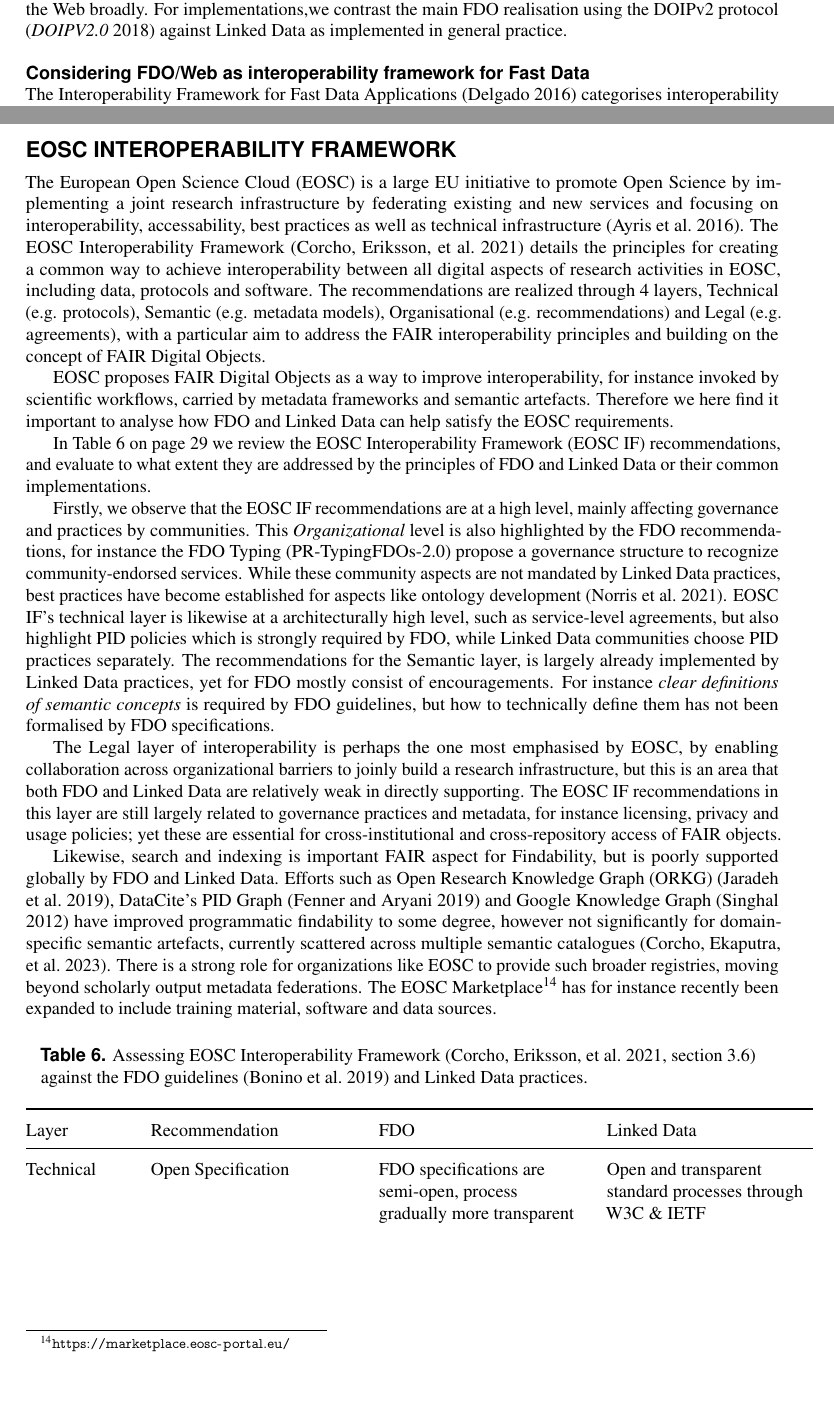
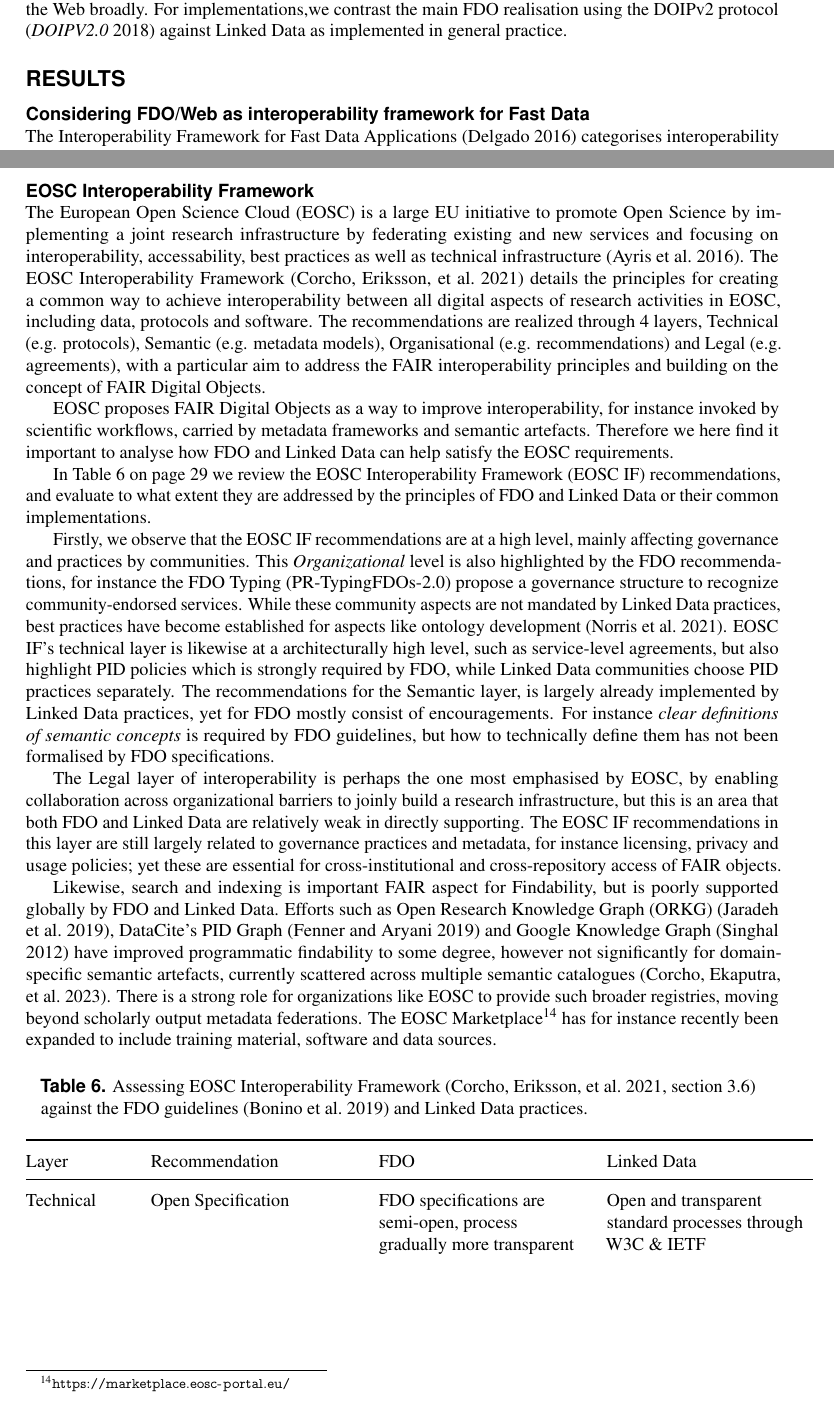
Before and after one commit to stain/2022-fdo-paper, a LaTeX document (latex/main.tex): two parts of pages 7 and 26 of 40, joined at a grey line, cut so that both start at the same text. Compiled offline with pdfLaTeX.

Commit message:
Updates from Overleaf

```diff
--- a/latex/main.tex
+++ b/latex/main.tex
@@ -217,6 +217,7 @@ We have left out further comparisons on type systems, persistent identifiers and
 
 Some of these frameworks invite a comparison on a conceptual level, while others relate better to implementations and current practices. For conceptual comparisons we consider FAIR Digital Objects and the Web broadly. For implementations,we contrast the main FDO realisation using the DOIPv2 protocol \autocite{foundationDigitalObjectInterface} against Linked Data as implemented in general practice.
 
+\section*{Results}
 
 \subsection*{Considering FDO/Web as interoperability framework for Fast Data}\label{sec:interoperability-compare}
 
@@ -342,7 +343,7 @@ From this evaluation we observe:
 \include{table5}
 
 
-\section*{EOSC Interoperability Framework}\label{sec:eosc-interoperability-framework}
+\subsection*{EOSC Interoperability Framework}\label{sec:eosc-interoperability-framework}
 
 The European Open Science Cloud (EOSC) is a large EU initiative to promote Open Science by implementing a joint research infrastructure by federating existing and new services and focusing on interoperability, accessability, best practices as well as technical infrastructure \autocite{10.2777/940154}. The EOSC Interoperability Framework \autocite{corchoEOSCInteroperabilityFramework2021b} details the principles for creating a common way to achieve interoperability between all digital aspects of research activities in EOSC, including data, protocols and software. The recommendations are realized through 4 layers, Technical (e.g. protocols), Semantic (e.g. metadata models), Organisational (e.g. recommendations) and Legal (e.g. agreements), with a particular aim to address the FAIR interoperability principles and building on the concept of FAIR Digital Objects.
 
```
Also changed, not shown: latex/main.tex (3 more changed lines).
